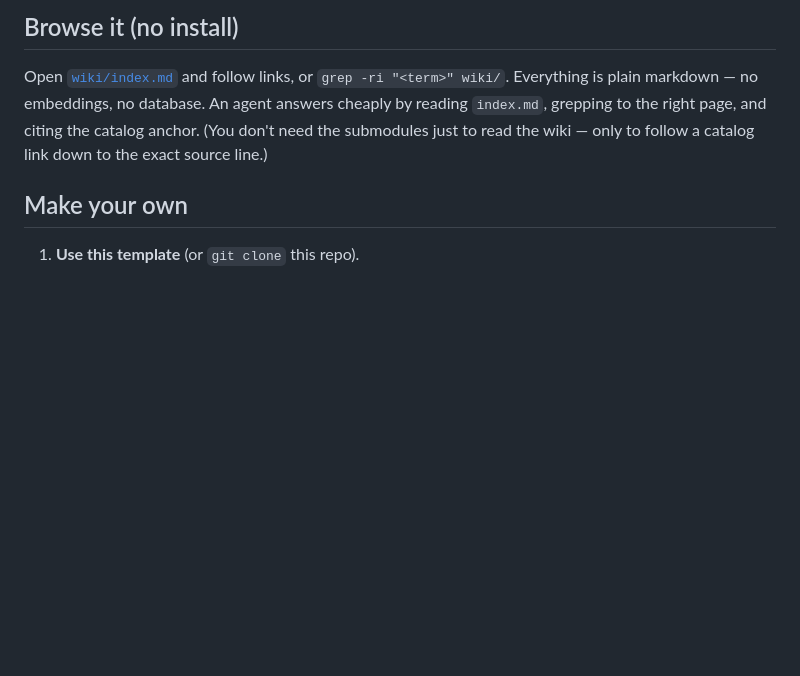
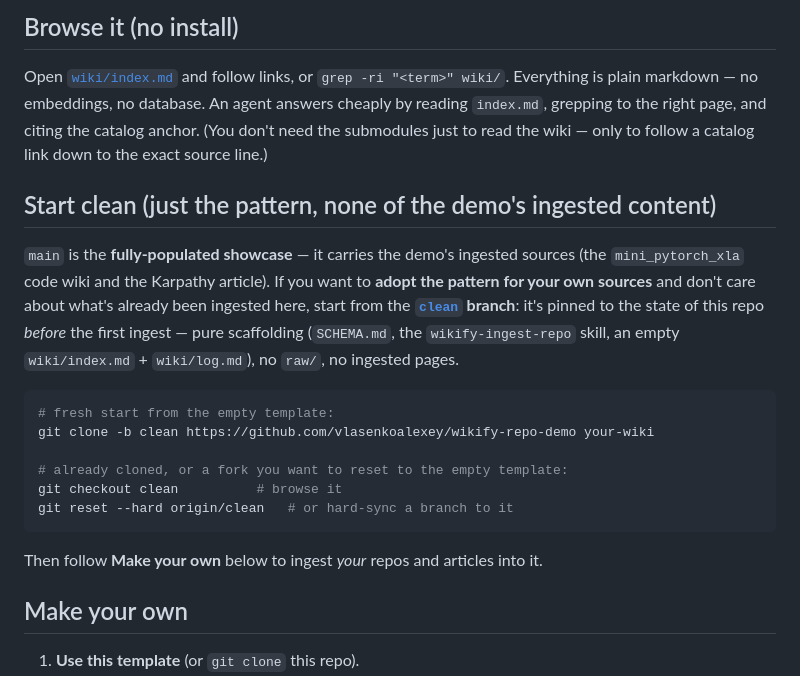
Before and after one commit to vlasenkoalexey/wikify-repo-demo, a Markdown page: README.md, the part around the change. GitHub-like rendering; blank space fills up the shorter version.

Commit message:
README: document the clean template branch
Add a "Start clean" section pointing users who want the pattern but not the
demo's ingested content to the `clean` branch (the pre-first-ingest snapshot).

````diff
--- a/README.md
+++ b/README.md
@@ -53,6 +53,25 @@ plain markdown — no embeddings, no database. An agent answers cheaply by readi
 to the right page, and citing the catalog anchor. (You don't need the submodules just to read the wiki —
 only to follow a catalog link down to the exact source line.)
 
+## Start clean (just the pattern, none of the demo's ingested content)
+
+`main` is the **fully-populated showcase** — it carries the demo's ingested sources (the
+`mini_pytorch_xla` code wiki and the Karpathy article). If you want to **adopt the pattern for your own
+sources** and don't care about what's already been ingested here, start from the **[`clean`](https://github.com/vlasenkoalexey/wikify-repo-demo/tree/clean) branch**:
+it's pinned to the state of this repo *before* the first ingest — pure scaffolding (`SCHEMA.md`, the
+`wikify-ingest-repo` skill, an empty `wiki/index.md` + `wiki/log.md`), no `raw/`, no ingested pages.
+
+```bash
+# fresh start from the empty template:
+git clone -b clean https://github.com/vlasenkoalexey/wikify-repo-demo your-wiki
+
+# already cloned, or a fork you want to reset to the empty template:
+git checkout clean          # browse it
+git reset --hard origin/clean   # or hard-sync a branch to it
+```
+
+Then follow **Make your own** below to ingest *your* repos and articles into it.
+
 ## Make your own
 
 1. **Use this template** (or `git clone` this repo).
````
